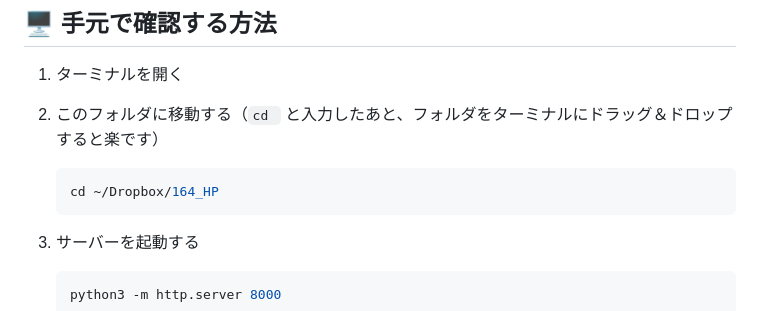
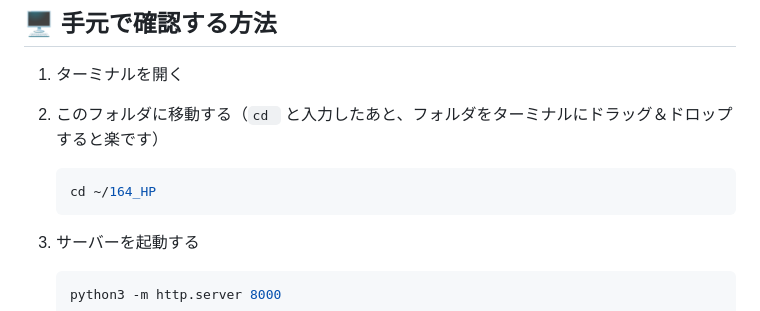
Before and after one commit to 203soundworks/203soundworks.github.io, a Markdown page: README.md, the part around the change. Rendered like a GitHub page.

Commit message:
READMEのパスをDropboxから移動後の場所に更新
Co-Authored-By: Claude Opus 5 <noreply@anthropic.com>

````diff
--- a/README.md
+++ b/README.md
@@ -27,7 +27,7 @@ HTML / CSS / JavaScript だけで作られた静的サイトです。
 2. このフォルダに移動する（`cd ` と入力したあと、フォルダをターミナルにドラッグ＆ドロップすると楽です）
 
    ```bash
-   cd ~/Dropbox/164_HP
+   cd ~/164_HP
    ```
 
 3. サーバーを起動する
````
